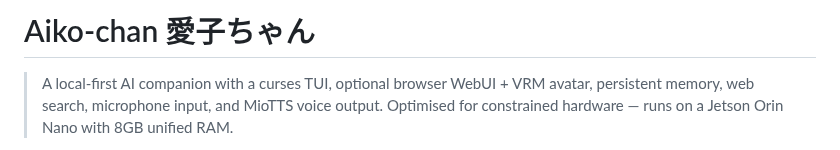
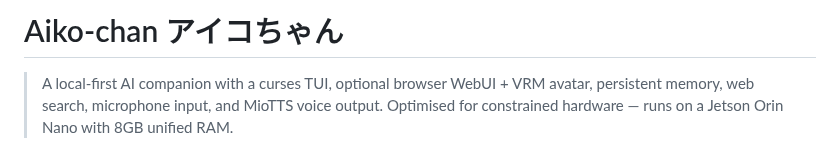
Before and after one commit to OppaAI/Aiko-chan, a Markdown page: README.md, the part around the change. Drawn GitHub-style.

Commit message:
Fix Japanese characters in README title

```diff
--- a/README.md
+++ b/README.md
@@ -1,4 +1,4 @@
-# Aiko-chan 愛子ちゃん
+# Aiko-chan アイコちゃん
 
 > A local-first AI companion with a curses TUI, optional browser WebUI + VRM avatar, persistent memory, web search, microphone input, and MioTTS voice output.
 > Optimised for constrained hardware — runs on a Jetson Orin Nano with 8GB unified RAM.
```
